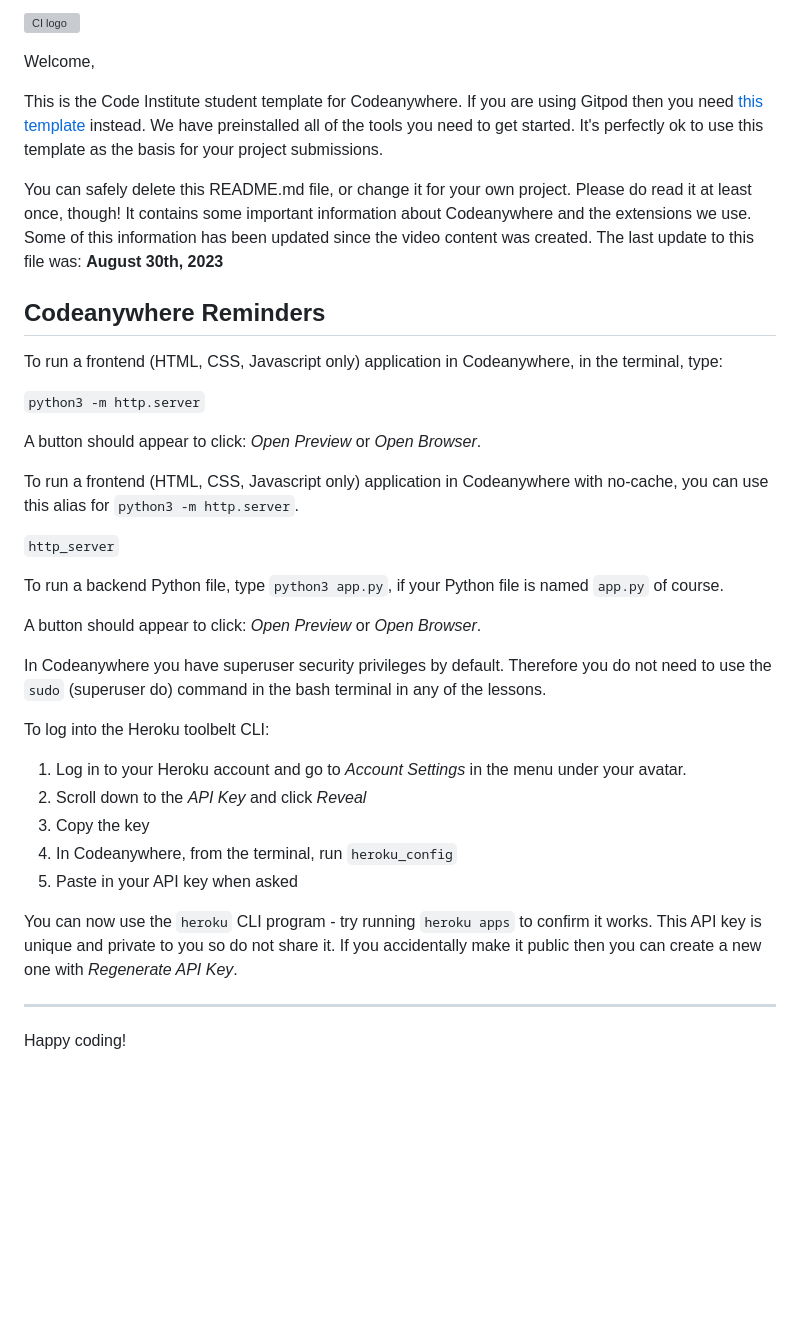
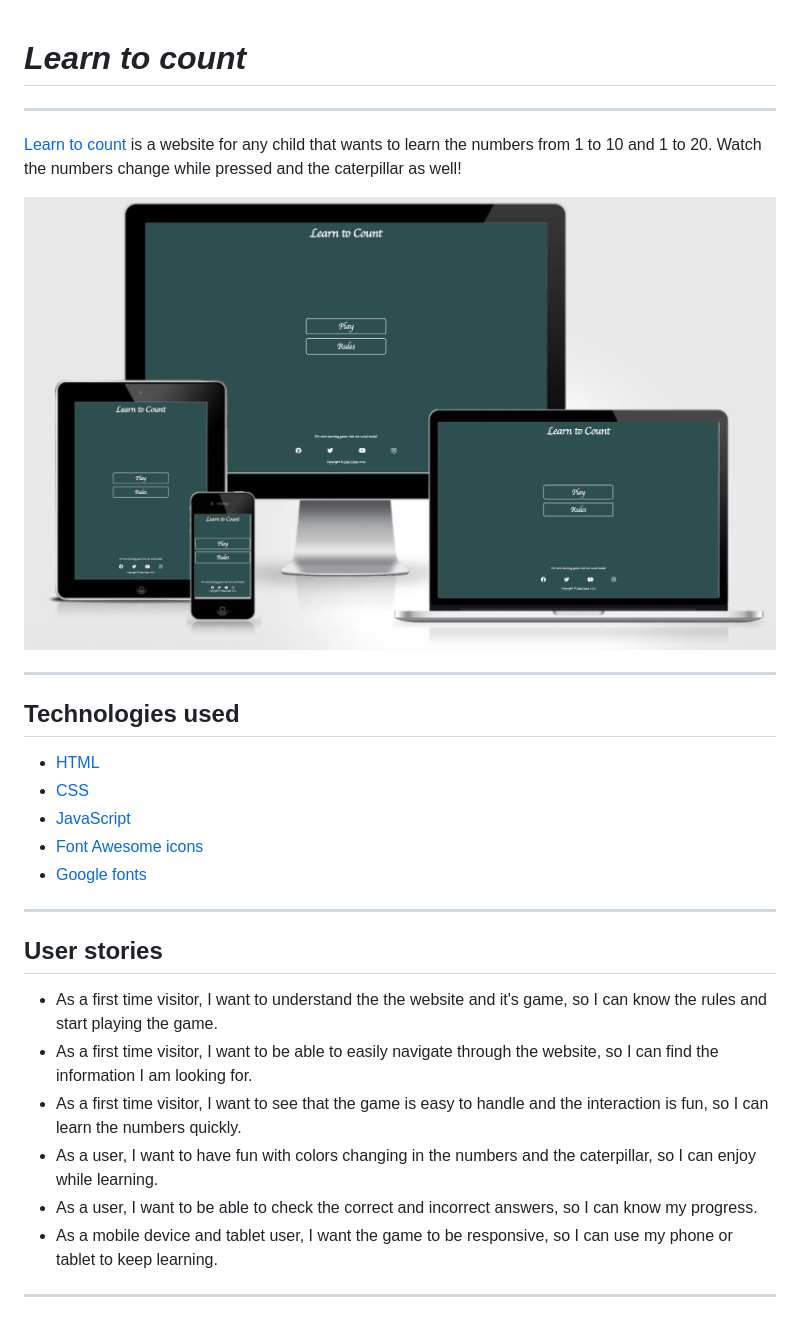
Before and after one commit to Johns-Costa/learning-to-count, a Markdown page: README.md, the part around the change. GitHub-like rendering; pictures changed too: assets/images/am-i-responsive.png (added); blank space fills up the shorter version; grey boxes are pictures that could not be loaded.

Commit message:
add title, technologies and user stories to README

```diff
--- a/README.md
+++ b/README.md
@@ -1,39 +1,31 @@
-![CI logo](https://codeinstitute.s3.amazonaws.com/fullstack/ci_logo_small.png)
-
-Welcome,
-
-This is the Code Institute student template for Codeanywhere. If you are using Gitpod then you need [this template](https://github.com/Code-Institute-Org/gitpod-full-template) instead.  We have preinstalled all of the tools you need to get started. It's perfectly ok to use this template as the basis for your project submissions.
-
-You can safely delete this README.md file, or change it for your own project. Please do read it at least once, though! It contains some important information about Codeanywhere and the extensions we use. Some of this information has been updated since the video content was created. The last update to this file was: **August 30th, 2023**
-
-## Codeanywhere Reminders
-
-To run a frontend (HTML, CSS, Javascript only) application in Codeanywhere, in the terminal, type:
-
-`python3 -m http.server`
-
-A button should appear to click: _Open Preview_ or _Open Browser_.
-
-To run a frontend (HTML, CSS, Javascript only) application in Codeanywhere with no-cache, you can use this alias for `python3 -m http.server`.
-
-`http_server`
-
-To run a backend Python file, type `python3 app.py`, if your Python file is named `app.py` of course.
-
-A button should appear to click: _Open Preview_ or _Open Browser_.
-
-In Codeanywhere you have superuser security privileges by default. Therefore you do not need to use the `sudo` (superuser do) command in the bash terminal in any of the lessons.
-
-To log into the Heroku toolbelt CLI:
-
-1. Log in to your Heroku account and go to _Account Settings_ in the menu under your avatar.
-2. Scroll down to the _API Key_ and click _Reveal_
-3. Copy the key
-4. In Codeanywhere, from the terminal, run `heroku_config`
-5. Paste in your API key when asked
-
-You can now use the `heroku` CLI program - try running `heroku apps` to confirm it works. This API key is unique and private to you so do not share it. If you accidentally make it public then you can create a new one with _Regenerate API Key_.
+# _Learn to count_
 
 ---
 
-Happy coding!
+[Learn to count](https://johns-costa.github.io/learning-to-count/) is a website for any child that wants to learn the numbers from 1 to 10 and 1 to 20. Watch the numbers change while pressed and the caterpillar as well!
+
+
+![site on different devices](/assets/images/am-i-responsive.png)
+
+---
+
+## Technologies used
+
+- [HTML](https://en.wikipedia.org/wiki/HTML)
+- [CSS](https://en.wikipedia.org/wiki/CSS)
+- [JavaScript](https://en.wikipedia.org/wiki/javascript)
+- [Font Awesome icons](https://fontawesome.com/)
+- [Google fonts](https://fonts.google.com/)
+
+---
+
+## User stories
+
+- As a first time visitor, I want to understand the the website and it's game, so I can know the rules and start playing the game.
+- As a first time visitor, I want to be able to easily navigate through the website, so I can find the information I am looking for.
+- As a first time visitor, I want to see that the game is easy to handle and the interaction is fun, so I can learn the numbers quickly.
+- As a user, I want to have fun with colors changing in the numbers and the caterpillar, so I can enjoy while learning.
+- As a user, I want to be able to check the correct and incorrect answers, so I can know my progress.
+- As a mobile device and tablet user, I want the game to be responsive, so I can use my phone or tablet to keep learning.
+
+---
```
